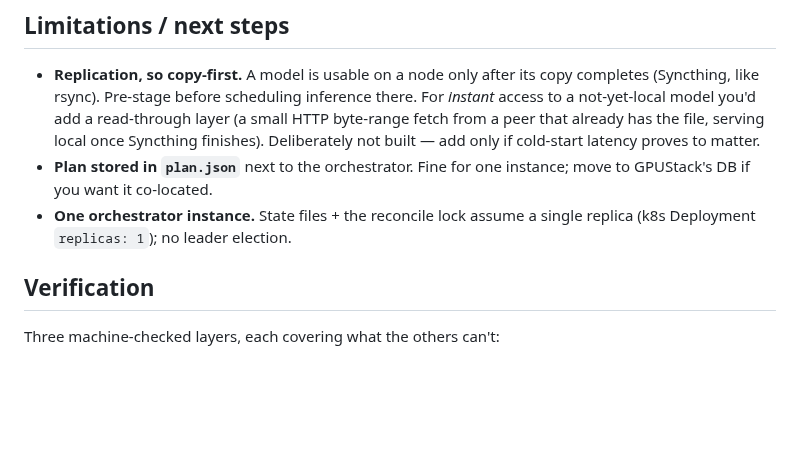
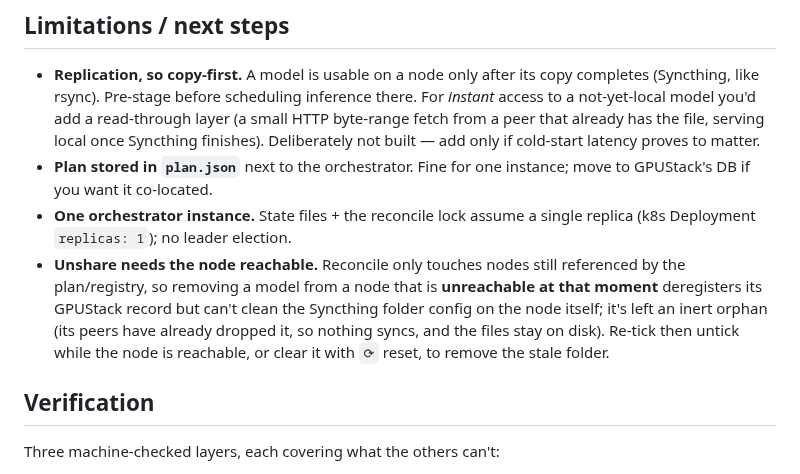
Before and after one commit to maci0/gpustack-modelsync, a Markdown page: README.md, the part around one of its changes. Drawn GitHub-style; blank space fills up the shorter version.

```diff
--- a/README.md
+++ b/README.md
@@ -241,6 +263,13 @@ The orchestrator mutates GPUStack and reconfigures Syncthing on every node, so:
   instance; move to GPUStack's DB if you want it co-located.
 - **One orchestrator instance.** State files + the reconcile lock assume a
   single replica (k8s Deployment `replicas: 1`); no leader election.
+- **Unshare needs the node reachable.** Reconcile only touches nodes still
+  referenced by the plan/registry, so removing a model from a node that is
+  **unreachable at that moment** deregisters its GPUStack record but can't clean
+  the Syncthing folder config on the node itself; it's left an inert orphan (its
+  peers have already dropped it, so nothing syncs, and the files stay on disk).
+  Re-tick then untick while the node is reachable, or clear it with `⟳` reset,
+  to remove the stale folder.
 
 ## Verification
 
```
Also changed, not shown: other parts of README.md (+22 -0 lines), docs/screenshots/modelsync-ui-dark.png (added), docs/screenshots/modelsync-ui-light.png (added), 5 other files.
